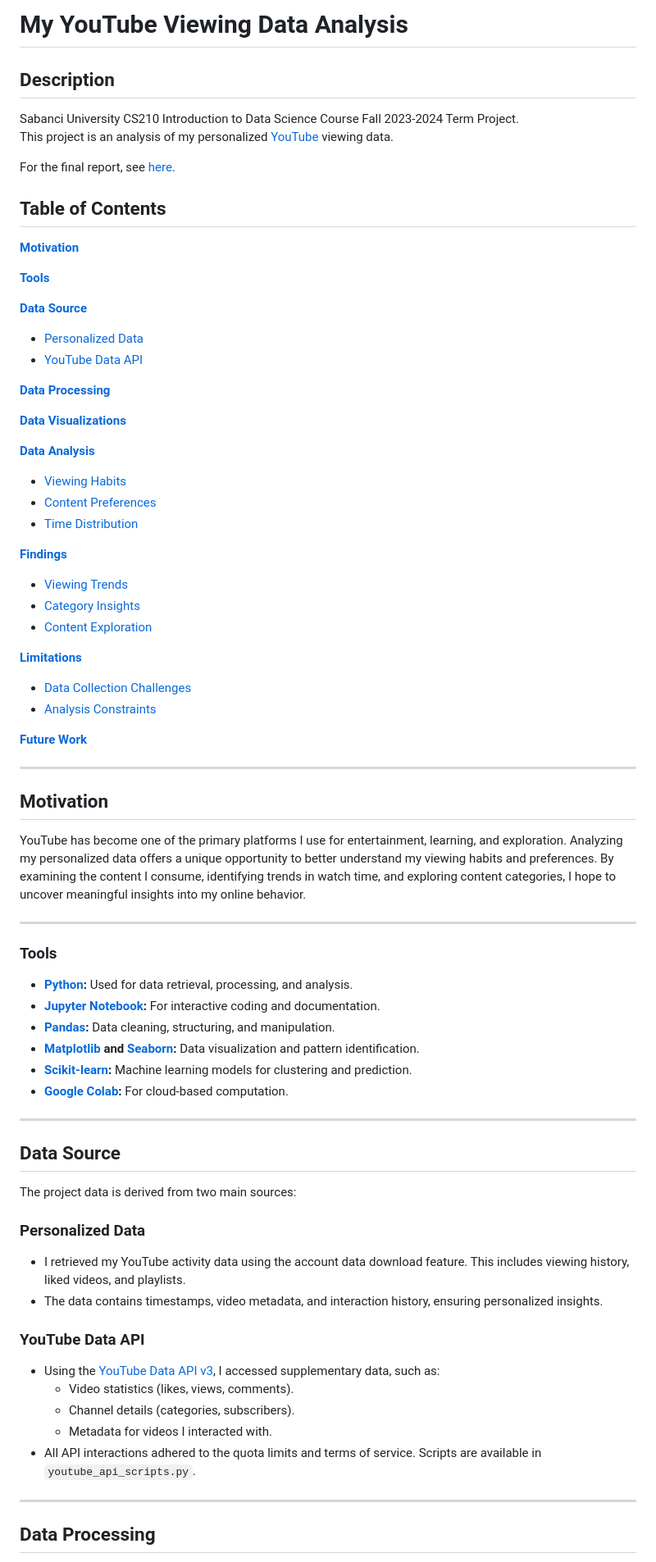
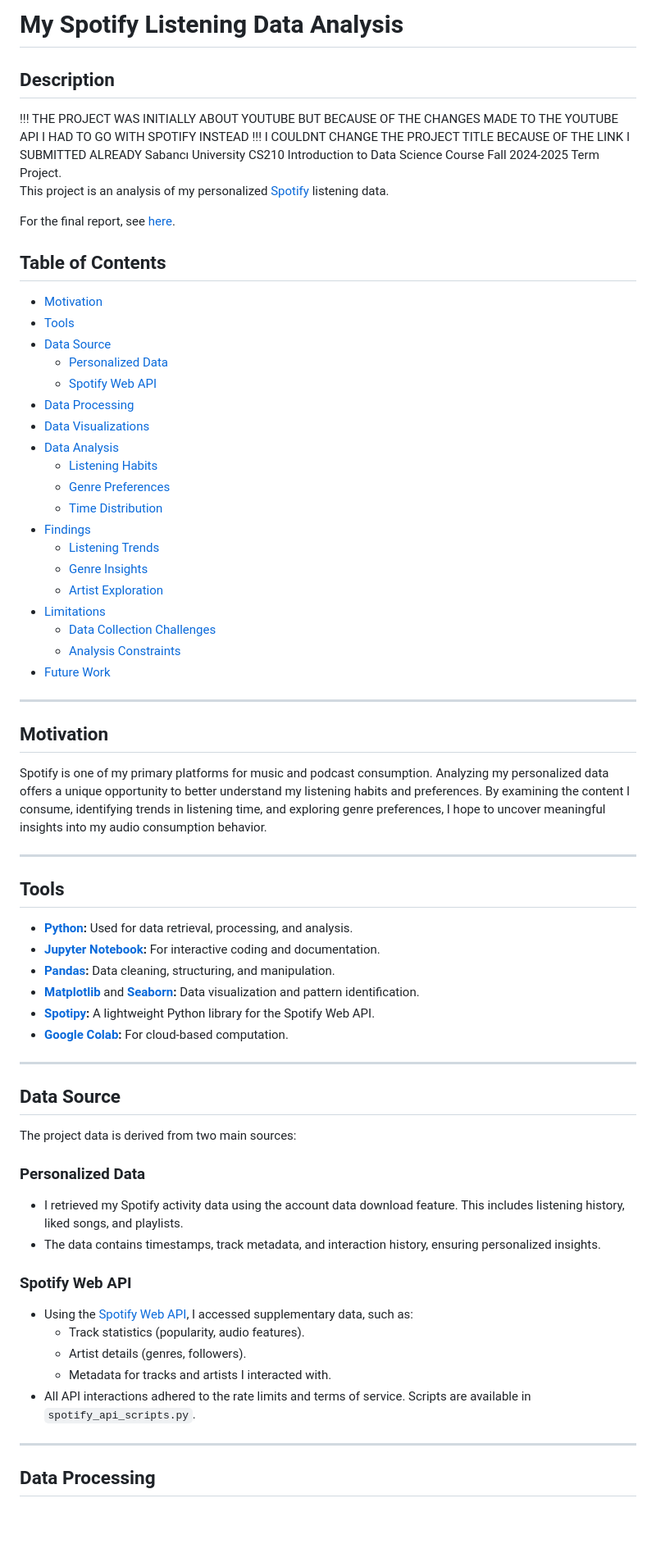
Before and after one commit to barisMarathon/spotify-usage-analysis, a Markdown page: README.md, the part around one of its changes. Shown at 82% size. Drawn GitHub-style; blank space fills up the shorter version.

Commit message:
Spotify commit
had to change the project because of the recent changes in youtube api i missed during the research

```diff
--- a/README.md
+++ b/README.md
@@ -1,56 +1,50 @@
-# My YouTube Viewing Data Analysis
+# My Spotify Listening Data Analysis
 
 ## Description
-
-Sabanci University CS210 Introduction to Data Science Course Fall 2023-2024 Term Project.
-This project is an analysis of my personalized <a href="https://www.youtube.com/" target="_blank">YouTube</a> viewing data.
+!!! THE PROJECT WAS INITIALLY ABOUT YOUTUBE BUT BECAUSE OF THE CHANGES MADE TO THE YOUTUBE API I HAD TO GO WITH SPOTIFY INSTEAD
+!!! I COULDNT CHANGE THE PROJECT TITLE BECAUSE OF THE LINK I SUBMITTED ALREADY
+Sabancı University CS210 Introduction to Data Science Course Fall 2024-2025 Term Project.
+This project is an analysis of my personalized [Spotify](https://www.spotify.com/) listening data.
 
 For the final report, see [here](#).
 
 ## Table of Contents
-**[Motivation](#motivation)**
 
-**[Tools](#tools)**
-
-**[Data Source](#data-source)**
-* [Personalized Data](#personalized-data)
-* [YouTube Data API](#youtube-data-api)
-
-**[Data Processing](#data-processing)**
-
-**[Data Visualizations](#data-visualizations)**
-
-**[Data Analysis](#data-analysis)**
-* [Viewing Habits](#viewing-habits)
-* [Content Preferences](#content-preferences)
-* [Time Distribution](#time-distribution)
-
-**[Findings](#findings)**
-* [Viewing Trends](#viewing-trends)
-* [Category Insights](#category-insights)
-* [Content Exploration](#content-exploration)
-
-**[Limitations](#limitations)**
-* [Data Collection Challenges](#data-collection-challenges)
-* [Analysis Constraints](#analysis-constraints)
-
-**[Future Work](#future-work)**
+- [Motivation](#motivation)
+- [Tools](#tools)
+- [Data Source](#data-source)
+  - [Personalized Data](#personalized-data)
+  - [Spotify Web API](#spotify-web-api)
+- [Data Processing](#data-processing)
+- [Data Visualizations](#data-visualizations)
+- [Data Analysis](#data-analysis)
+  - [Listening Habits](#listening-habits)
+  - [Genre Preferences](#genre-preferences)
+  - [Time Distribution](#time-distribution)
+- [Findings](#findings)
+  - [Listening Trends](#listening-trends)
+  - [Genre Insights](#genre-insights)
+  - [Artist Exploration](#artist-exploration)
+- [Limitations](#limitations)
+  - [Data Collection Challenges](#data-collection-challenges)
+  - [Analysis Constraints](#analysis-constraints)
+- [Future Work](#future-work)
 
 ---
 
 ## Motivation
 
-YouTube has become one of the primary platforms I use for entertainment, learning, and exploration. Analyzing my personalized data offers a unique opportunity to better understand my viewing habits and preferences. By examining the content I consume, identifying trends in watch time, and exploring content categories, I hope to uncover meaningful insights into my online behavior.
+Spotify is one of my primary platforms for music and podcast consumption. Analyzing my personalized data offers a unique opportunity to better understand my listening habits and preferences. By examining the content I consume, identifying trends in listening time, and exploring genre preferences, I hope to uncover meaningful insights into my audio consumption behavior.
 
 ---
 
-### Tools
+## Tools
 
 - **[Python](https://www.python.org/):** Used for data retrieval, processing, and analysis.
 - **[Jupyter Notebook](https://jupyter.org/):** For interactive coding and documentation.
 - **[Pandas](https://pandas.pydata.org/):** Data cleaning, structuring, and manipulation.
-- **[Matplotlib](https://matplotlib.org/) and [Seaborn](https://seaborn.pydata.org/):** Data visualization and pattern identification.
-- **[Scikit-learn](https://scikit-learn.org/):** Machine learning models for clustering and prediction.
+- **[Matplotlib](https://matplotlib.org/)** and **[Seaborn](https://seaborn.pydata.org/):** Data visualization and pattern identification.
+- **[Spotipy](https://spotipy.readthedocs.io/):** A lightweight Python library for the Spotify Web API.
 - **[Google Colab](https://colab.research.google.com/):** For cloud-based computation.
 
 ---
@@ -61,16 +55,16 @@ The project data is derived from two main sources:
 
 ### Personalized Data
 
-- I retrieved my YouTube activity data using the account data download feature. This includes viewing history, liked videos, and playlists.
-- The data contains timestamps, video metadata, and interaction history, ensuring personalized insights.
+- I retrieved my Spotify activity data using the account data download feature. This includes listening history, liked songs, and playlists.
+- The data contains timestamps, track metadata, and interaction history, ensuring personalized insights.
 
-### YouTube Data API
+### Spotify Web API
 
-- Using the [YouTube Data API v3](https://developers.google.com/youtube/v3), I accessed supplementary data, such as:
-  - Video statistics (likes, views, comments).
-  - Channel details (categories, subscribers).
-  - Metadata for videos I interacted with.
-- All API interactions adhered to the quota limits and terms of service. Scripts are available in `youtube_api_scripts.py`.
+- Using the [Spotify Web API](https://developer.spotify.com/documentation/web-api/), I accessed supplementary data, such as:
+  - Track statistics (popularity, audio features).
+  - Artist details (genres, followers).
+  - Metadata for tracks and artists I interacted with.
+- All API interactions adhered to the rate limits and terms of service. Scripts are available in `spotify_api_scripts.py`.
 
 ---
 
```
Also changed, not shown: other parts of README.md (+30 -22 lines).
